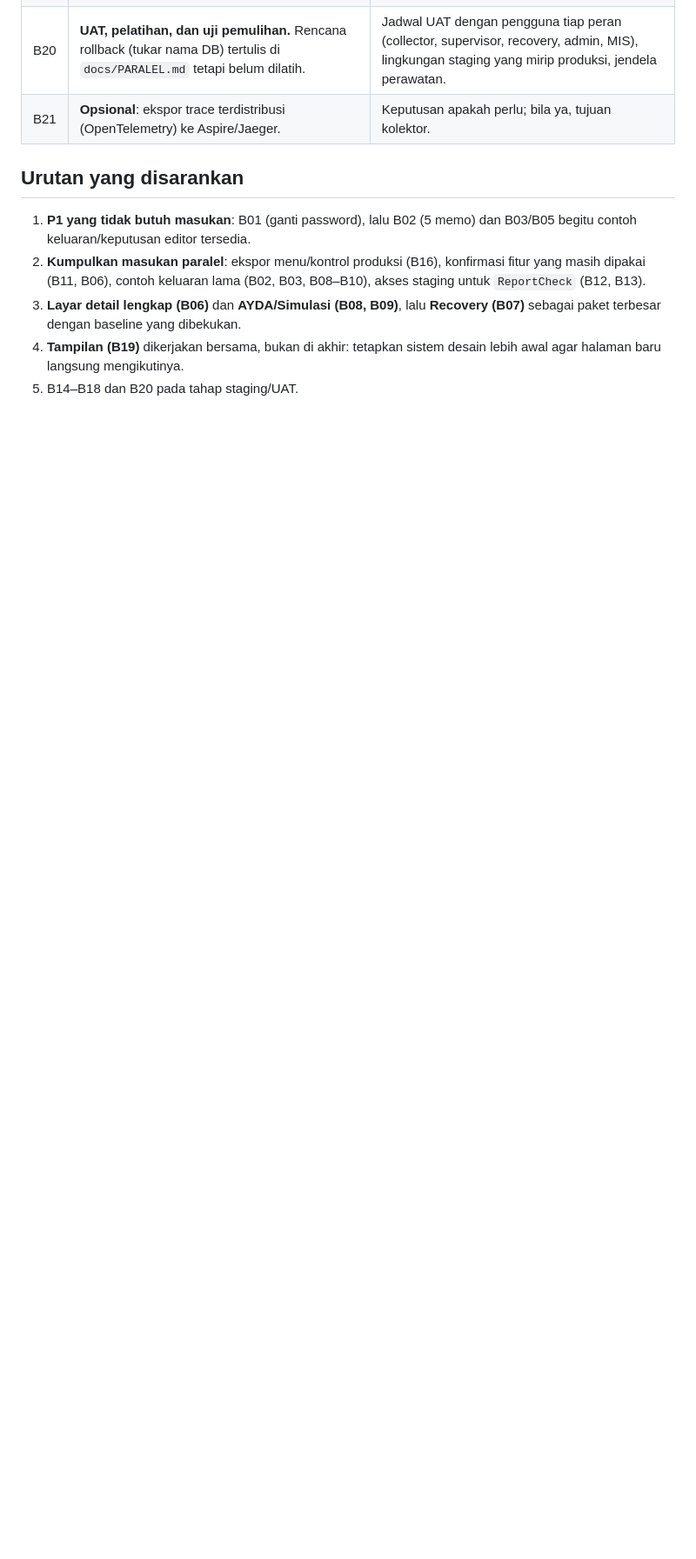
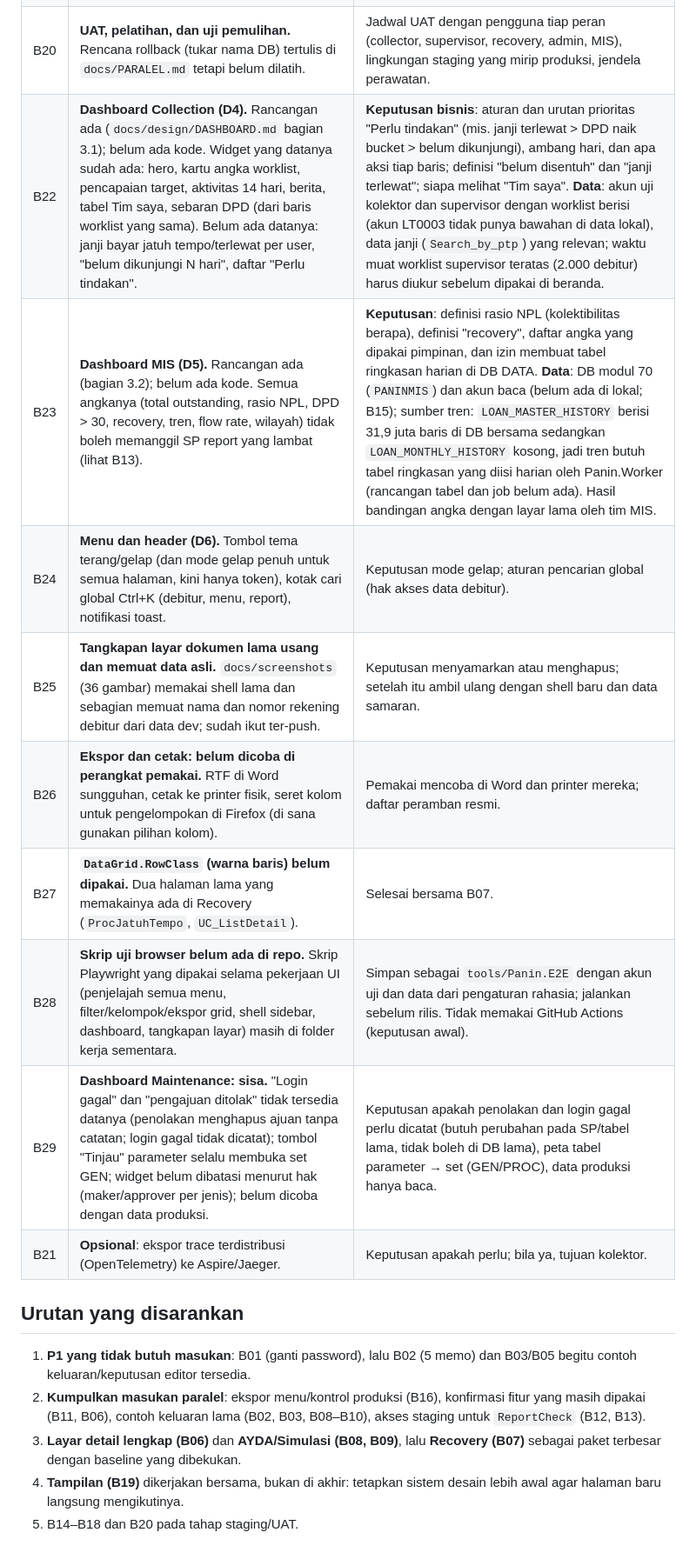
Before and after one commit to irfansyah/Panin.Collection, a Markdown page: docs/BACKLOG.md, the part around one of its changes. Shown at 87% size. Rendered like a GitHub page; blank space fills up the shorter version.

Commit message:
Docs: daftar pekerjaan belum (D4, D5, D6, ekspor/cetak, screenshot, skrip E2E) di BACKLOG dan SISA-PEKERJAAN
Co-Authored-By: Claude Sonnet 5.5 <noreply@anthropic.com>

```diff
--- a/docs/BACKLOG.md
+++ b/docs/BACKLOG.md
@@ -46,4 +46,12 @@ Ukuran: **S** ≤ 1 hari, **M** beberapa hari, **L** 1–3 minggu, **XL** lebih
 | B20 | **UAT, pelatihan, dan uji pemulihan.** Rencana rollback (tukar nama DB) tertulis di `docs/PARALEL.md` tetapi belum dilatih. | Jadwal UAT dengan pengguna tiap peran (collector, supervisor, recovery, admin, MIS), lingkungan staging yang mirip produksi, jendela perawatan. |
+| B22 | **Dashboard Collection (D4).** Rancangan ada (`docs/design/DASHBOARD.md` bagian 3.1); belum ada kode. Widget yang datanya sudah ada: hero, kartu angka worklist, pencapaian target, aktivitas 14 hari, berita, tabel Tim saya, sebaran DPD (dari baris worklist yang sama). Belum ada datanya: janji bayar jatuh tempo/terlewat per user, "belum dikunjungi N hari", daftar "Perlu tindakan". | **Keputusan bisnis**: aturan dan urutan prioritas "Perlu tindakan" (mis. janji terlewat > DPD naik bucket > belum dikunjungi), ambang hari, dan apa aksi tiap baris; definisi "belum disentuh" dan "janji terlewat"; siapa melihat "Tim saya". **Data**: akun uji kolektor dan supervisor dengan worklist berisi (akun LT0003 tidak punya bawahan di data lokal), data janji (`Search_by_ptp`) yang relevan; waktu muat worklist supervisor teratas (2.000 debitur) harus diukur sebelum dipakai di beranda. |
+| B23 | **Dashboard MIS (D5).** Rancangan ada (bagian 3.2); belum ada kode. Semua angkanya (total outstanding, rasio NPL, DPD > 30, recovery, tren, flow rate, wilayah) tidak boleh memanggil SP report yang lambat (lihat B13). | **Keputusan**: definisi rasio NPL (kolektibilitas berapa), definisi "recovery", daftar angka yang dipakai pimpinan, dan izin membuat tabel ringkasan harian di DB DATA. **Data**: DB modul 70 (`PANINMIS`) dan akun baca (belum ada di lokal; B15); sumber tren: `LOAN_MASTER_HISTORY` berisi 31,9 juta baris di DB bersama sedangkan `LOAN_MONTHLY_HISTORY` kosong, jadi tren butuh tabel ringkasan yang diisi harian oleh Panin.Worker (rancangan tabel dan job belum ada). Hasil bandingan angka dengan layar lama oleh tim MIS. |
+| B24 | **Menu dan header (D6).** Tombol tema terang/gelap (dan mode gelap penuh untuk semua halaman, kini hanya token), kotak cari global Ctrl+K (debitur, menu, report), notifikasi toast. | Keputusan mode gelap; aturan pencarian global (hak akses data debitur). |
+| B25 | **Tangkapan layar dokumen lama usang dan memuat data asli.** `docs/screenshots` (36 gambar) memakai shell lama dan sebagian memuat nama dan nomor rekening debitur dari data dev; sudah ikut ter-push. | Keputusan menyamarkan atau menghapus; setelah itu ambil ulang dengan shell baru dan data samaran. |
+| B26 | **Ekspor dan cetak: belum dicoba di perangkat pemakai.** RTF di Word sungguhan, cetak ke printer fisik, seret kolom untuk pengelompokan di Firefox (di sana gunakan pilihan kolom). | Pemakai mencoba di Word dan printer mereka; daftar peramban resmi. |
+| B27 | **`DataGrid.RowClass` (warna baris) belum dipakai.** Dua halaman lama yang memakainya ada di Recovery (`ProcJatuhTempo`, `UC_ListDetail`). | Selesai bersama B07. |
+| B28 | **Skrip uji browser belum ada di repo.** Skrip Playwright yang dipakai selama pekerjaan UI (penjelajah semua menu, filter/kelompok/ekspor grid, shell sidebar, dashboard, tangkapan layar) masih di folder kerja sementara. | Simpan sebagai `tools/Panin.E2E` dengan akun uji dan data dari pengaturan rahasia; jalankan sebelum rilis. Tidak memakai GitHub Actions (keputusan awal). |
+| B29 | **Dashboard Maintenance: sisa.** "Login gagal" dan "pengajuan ditolak" tidak tersedia datanya (penolakan menghapus ajuan tanpa catatan; login gagal tidak dicatat); tombol "Tinjau" parameter selalu membuka set GEN; widget belum dibatasi menurut hak (maker/approver per jenis); belum dicoba dengan data produksi. | Keputusan apakah penolakan dan login gagal perlu dicatat (butuh perubahan pada SP/tabel lama, tidak boleh di DB lama), peta tabel parameter → set (GEN/PROC), data produksi hanya baca. |
 | B21 | **Opsional**: ekspor trace terdistribusi (OpenTelemetry) ke Aspire/Jaeger. | Keputusan apakah perlu; bila ya, tujuan kolektor. |
 
 ## Urutan yang disarankan
```
Also changed, not shown: other parts of docs/BACKLOG.md (+1 -1 lines), docs/SISA-PEKERJAAN.md (+13 -0 lines).
